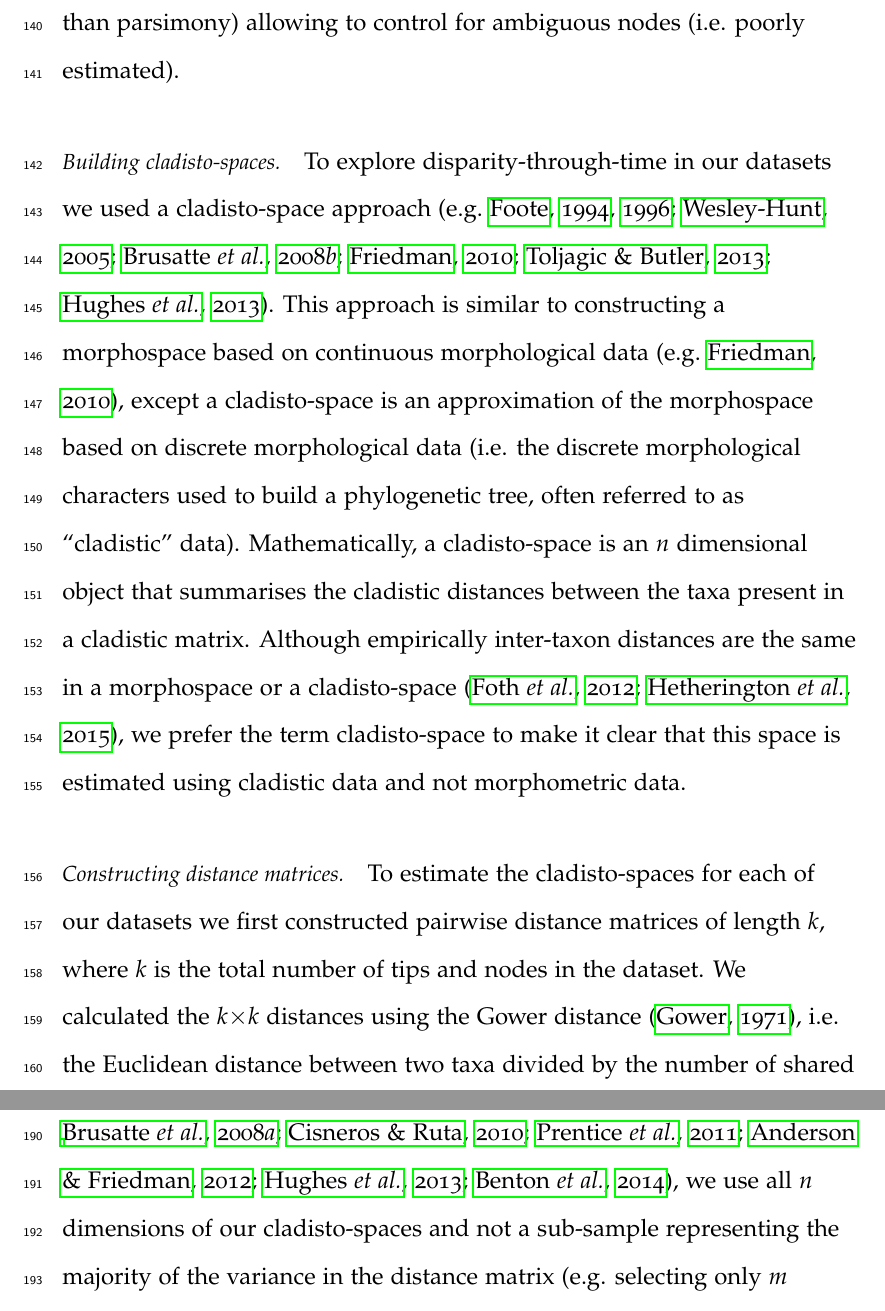
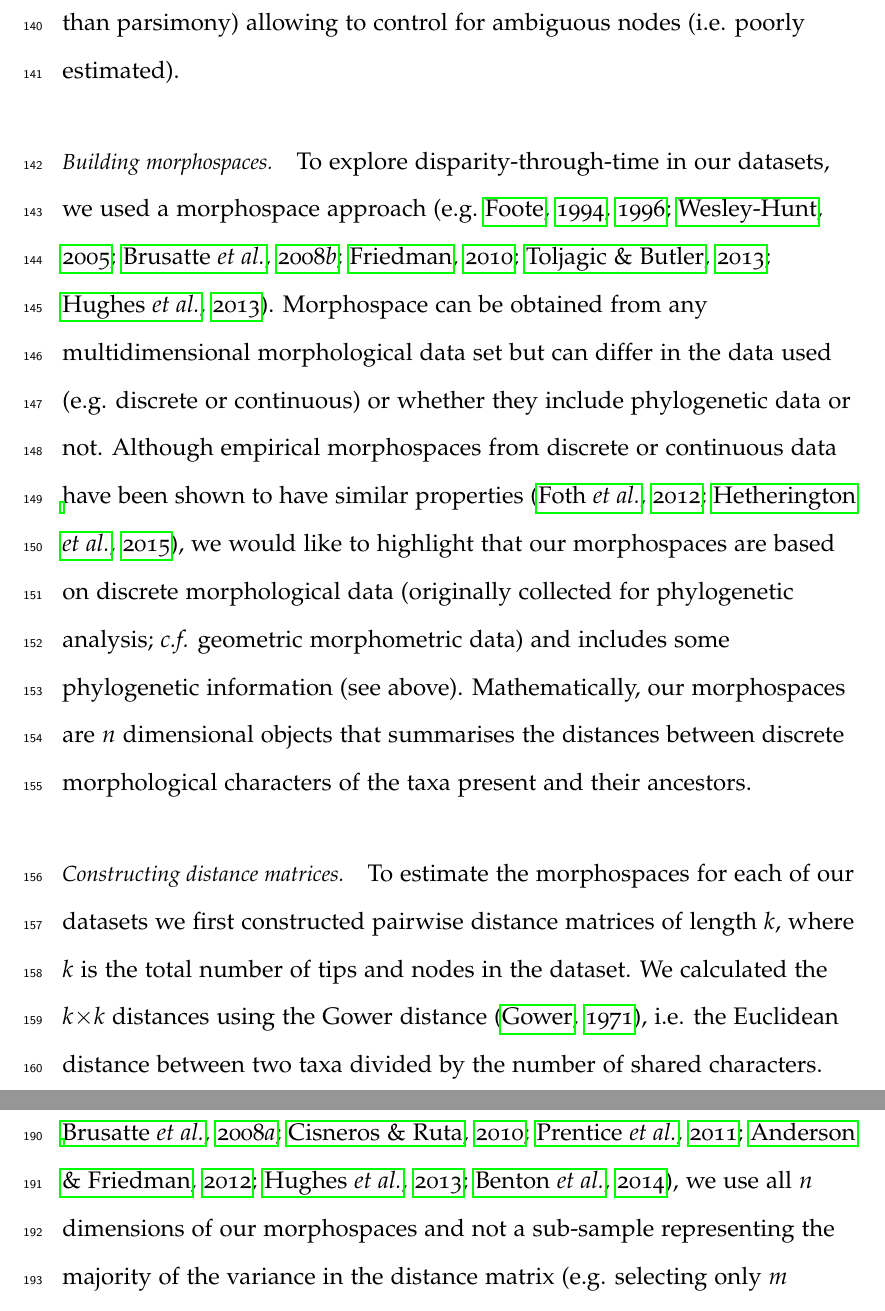
Before and after one commit to nhcooper123/time-slice, a LaTeX document (manuscript/time-slice.tex): two parts of pages 7 and 9 of 37, joined at a grey line, cut so that both start at the same text. Compiled offline with pdfLaTeX.

Commit message:
changed cladisto-space to morphospace (sigh...)

```diff
--- a/manuscript/time-slice.tex
+++ b/manuscript/time-slice.tex
@@ -150,25 +150,24 @@ Ancestral state estimations with scaled Likelihoods below this threshold were re
 This allowed our results to be less dependent on the quality (or the absence thereof) of the ancestral state estimations methods, especially in parts of the datasets where data were sparse.
 This approach is similar to \cite{brusatte2011phylogenetic} but uses model based estimations (rather than parsimony) allowing to control for ambiguous nodes (i.e. poorly estimated).
 
-\paragraph{Building cladisto-spaces.}
-To explore disparity-through-time in our datasets we used a cladisto-space approach \citep[e.g.][]{Foote01071994,Foote29111996,Wesley-Hunt2005,Brusatte12092008,friedmanexplosive2010,toljagictriassic-jurassic2013,Hughes20082013}.
-This approach is similar to constructing a morphospace based on continuous morphological data \citep[e.g.][]{friedmanexplosive2010}, except a cladisto-space is an approximation of the morphospace based on discrete morphological data (i.e. the discrete morphological characters used to build a phylogenetic tree, often referred to as ``cladistic'' data).
-%TG: about that, I'm actually less and less convinced we should call it caldisto-space: first, semantically, cladistic data means data used to make clades (phylos) so it could be nucleotides as well. Second, during the PhD, we used cladisto-space to distinguish it from the morpho-space but at that time I was naively thinking the the morpho-space is the morphometric-space (which it often is!) but, again, semantically, the morpho-space can also be simply the morphology-space... However, I like the sound of cladisto-space and most people will understand it the way we do. I'm just thinking about pedantic-palaeo-reviewers...
-% NC: Good point. Let's leave it for now as I think this bit is nicely explained, but easy enough to edit if people don't like it.
-Mathematically, a cladisto-space is an $n$ dimensional object that summarises the cladistic distances between the taxa present in a cladistic matrix.
-Although empirically inter-taxon distances are the same in a morphospace or a cladisto-space \citep{foth2012different,hetherington2015cladistic}, we prefer the term cladisto-space to make it clear that this space is estimated using cladistic data and not morphometric data.
-
-
-% To explore disparity-through-time in our datasets we used a discrete morphospace approach \citep[e.g.][]{Foote01071994,Foote29111996,Wesley-Hunt2005,Brusatte12092008,friedmanexplosive2010,toljagictriassic-jurassic2013,Hughes20082013}.
-% This approach is a approximation of a morphospace based on continuous morphological data \citep[e.g.][]{friedmanexplosive2010} and is based on discrete morphological data (i.e. the discrete morphological characters used to build a phylogenetic tree, often referred to as ``cladistic'' data).
-% Although empirically inter-taxon distances are the same in a morphospace based on discrete or continuous data \citep{foth2012different,hetherington2015cladistic}, we like to highlight that this space is based on discrete morphological data and phylogeny (it could be referred to as a ``cladisto-space'').
-% Mathematically, a cladisto-space is an $n$ dimensional object that summarises the distances between the taxa present in a discrete morphological matrix.
+\paragraph{Building morphospaces.}
+% To explore disparity-through-time in our datasets we used a morphospace approach \citep[e.g.][]{Foote01071994,Foote29111996,Wesley-Hunt2005,Brusatte12092008,friedmanexplosive2010,toljagictriassic-jurassic2013,Hughes20082013}.
+% This approach is similar to constructing a morphospace based on continuous morphological data \citep[e.g.][]{friedmanexplosive2010}, except a morphospace is an approximation of the morphospace based on discrete morphological data (i.e. the discrete morphological characters used to build a phylogenetic tree, often referred to as ``cladistic'' data).
+% %TG: about that, I'm actually less and less convinced we should call it caldisto-space: first, semantically, cladistic data means data used to make clades (phylos) so it could be nucleotides as well. Second, during the PhD, we used morphospace to distinguish it from the morpho-space but at that time I was naively thinking the the morpho-space is the morphometric-space (which it often is!) but, again, semantically, the morpho-space can also be simply the morphology-space... However, I like the sound of morphospace and most people will understand it the way we do. I'm just thinking about pedantic-palaeo-reviewers...
+% % NC: Good point. Let's leave it for now as I think this bit is nicely explained, but easy enough to edit if people don't like it.
+% Mathematically, a morphospace is an $n$ dimensional object that summarises the cladistic distances between the taxa present in a cladistic matrix.
+% Although empirically inter-taxon distances are the same in a morphospace or a morphospace \citep{foth2012different,hetherington2015cladistic}, we prefer the term morphospace to make it clear that this space is estimated using cladistic data and not morphometric data.
 
 
 
+To explore disparity-through-time in our datasets, we used a morphospace approach \citep[e.g.][]{Foote01071994,Foote29111996,Wesley-Hunt2005,Brusatte12092008,friedmanexplosive2010,toljagictriassic-jurassic2013,Hughes20082013}.
+Morphospace can be obtained from any multidimensional morphological data set but can differ in the data used (e.g. discrete or continuous) or whether they include phylogenetic data or not.
+Although empirical morphospaces from discrete or continuous data have been shown to have similar properties \citep{foth2012different,hetherington2015cladistic}, we would like to highlight that our morphospaces are based on discrete morphological data (originally collected for phylogenetic analysis; \textit{c.f.} geometric morphometric data) and includes some phylogenetic information (see above).
+Mathematically, our morphospaces are $n$ dimensional objects that summarises the distances between discrete morphological characters of the taxa present and their ancestors.
+
 
 \paragraph{Constructing distance matrices.}
-To estimate the cladisto-spaces for each of our datasets we first constructed pairwise distance matrices of length $k$, where $k$ is the total number of tips and nodes in the dataset.
+To estimate the morphospaces for each of our datasets we first constructed pairwise distance matrices of length $k$, where $k$ is the total number of tips and nodes in the dataset.
 We calculated the $k$$\times$$k$ distances using the Gower distance \citep{Gower71}, i.e. the Euclidean distance between two taxa divided by the number of shared characters.
 This allows us to correct for distances between two taxa that share many characters and could be closer to each other than to taxa with fewer characters in common (i.e. because some pairs of taxa share more characters in common than others, they are more likely to be similar).
 For discrete morphological matrices, using this corrected distance is preferable to the raw Euclidean distance because of its ability to deal with discrete or/and ordinated characters as well as with missing data \citep{anderson2012using}.
@@ -181,6 +180,6 @@ After constructing our distance matrices we transformed them using classical mul
 This method (also referred to as PCO; e.g. \citealt{Brusatte2015}; or PCoA; e.g. \citealt{paradisape:2004}; but distinguished in \citealt{legendre2012numerical}) is an eigen decomposition of the distance matrix.
 Because we used Gower distances instead of raw Euclidean distances, negative eigenvalues can be calculated.
 To avoid this problem, we first transformed the distance matrices by applying the Cailliez correction \citep{cailliez1983analytical} which adds a constant $c^*$ to the values in a distance matrix (apart from the diagonal) so that all the Gower distances become Euclidean ($d_{Gower}+c^*=d_{Euclidean}$; \citealt{cailliez1983analytical}).
-We were then able to extract $n$ eigenvectors for each matrix (representing the $n$ dimensions of the cladisto-space) where $n$ is equal to $k-2$, i.e. the number of taxa in the matrix ($k$) minus the last two eigenvectors that are always null after applying the Cailliez correction.
-Contrary to previous studies \citep[e.g][]{brusatte50,cisneros2010,prentice2011,anderson2012using,Hughes20082013,bentonmodels2014}, we use all $n$ dimensions of our cladisto-spaces and not a sub-sample representing the majority of the variance in the distance matrix (e.g. selecting only $m$ dimensions that represent up to 90\% of the variance in the distance matrix; \citealt{Brusatte12092008,toljagictriassic-jurassic2013}).
+We were then able to extract $n$ eigenvectors for each matrix (representing the $n$ dimensions of the morphospace) where $n$ is equal to $k-2$, i.e. the number of taxa in the matrix ($k$) minus the last two eigenvectors that are always null after applying the Cailliez correction.
+Contrary to previous studies \citep[e.g][]{brusatte50,cisneros2010,prentice2011,anderson2012using,Hughes20082013,bentonmodels2014}, we use all $n$ dimensions of our morphospaces and not a sub-sample representing the majority of the variance in the distance matrix (e.g. selecting only $m$ dimensions that represent up to 90\% of the variance in the distance matrix; \citealt{Brusatte12092008,toljagictriassic-jurassic2013}).
 
```
Also changed, not shown: manuscript/response_to_reviewers.tex (+9 -4 lines), manuscript/time-slice.tex (14 more changed lines).
